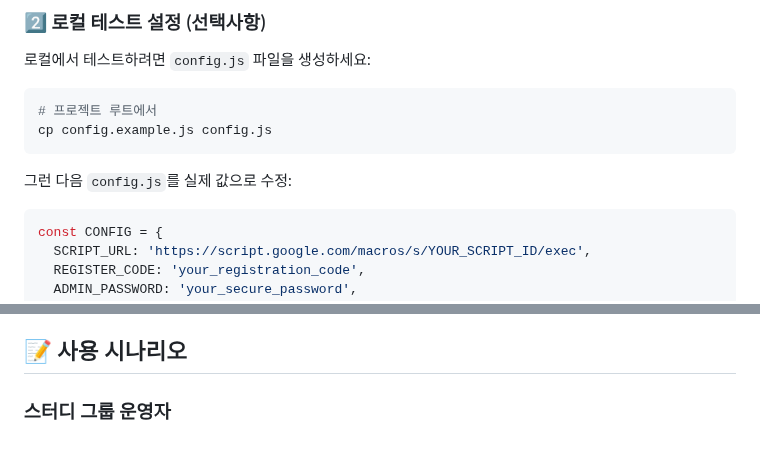
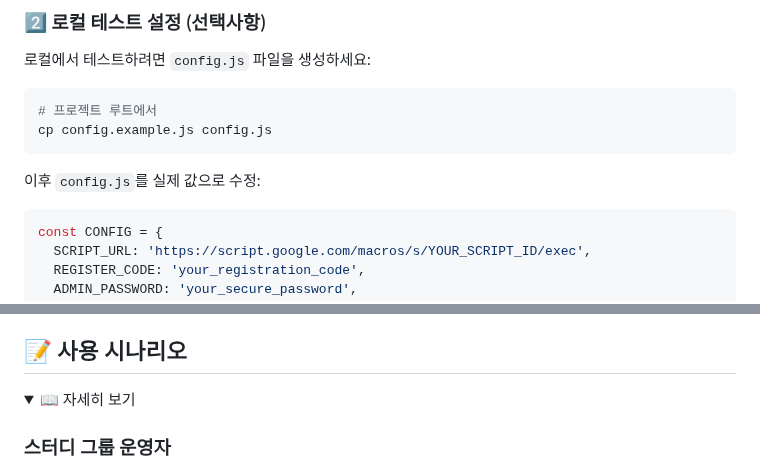
Before and after one commit to yoonichoi/bigbrain-tracker, a Markdown page: README.md, 2 parts joined by grey strips. Drawn GitHub-style; folded sections open.

````diff
--- a/README.md
+++ b/README.md
@@ -65,7 +68,7 @@ Google Apps Script + Google Sheets를 활용하여 서버 없이 무료로 운
 cp config.example.js config.js
 ```
 
-그런 다음 `config.js`를 실제 값으로 수정:
+이후 `config.js`를 실제 값으로 수정:
 ```javascript
 const CONFIG = {
   SCRIPT_URL: 'https://script.google.com/macros/s/YOUR_SCRIPT_ID/exec',
@@ -278,5 +290,8 @@ generate30DayReport()   // 최근 30일
 
 ## 📝 사용 시나리오
+
+<details>
+<summary>📖 자세히 보기</summary>
 
 ### 스터디 그룹 운영자
 1. 시스템 배포 (5분)
````
Also changed, not shown: other parts of README.md (+38 -32 lines).
